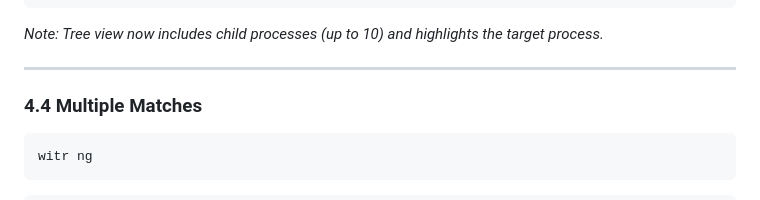
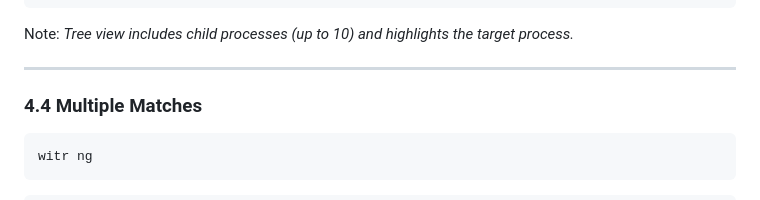
Before and after one commit to gitcyberclouds/wits, a Markdown page: README.md, the part around one of its changes. GitHub-like rendering.

````diff
--- a/README.md
+++ b/README.md
@@ -521,7 +521,7 @@ systemd (pid 1)
               └─ node (pid 144234)
 ```
 
-_Note: Tree view now includes child processes (up to 10) and highlights the target process._
+Note: _Tree view includes child processes (up to 10) and highlights the target process._
 
 ---
 
````
Also changed, not shown: other parts of README.md (+1 -1 lines).
